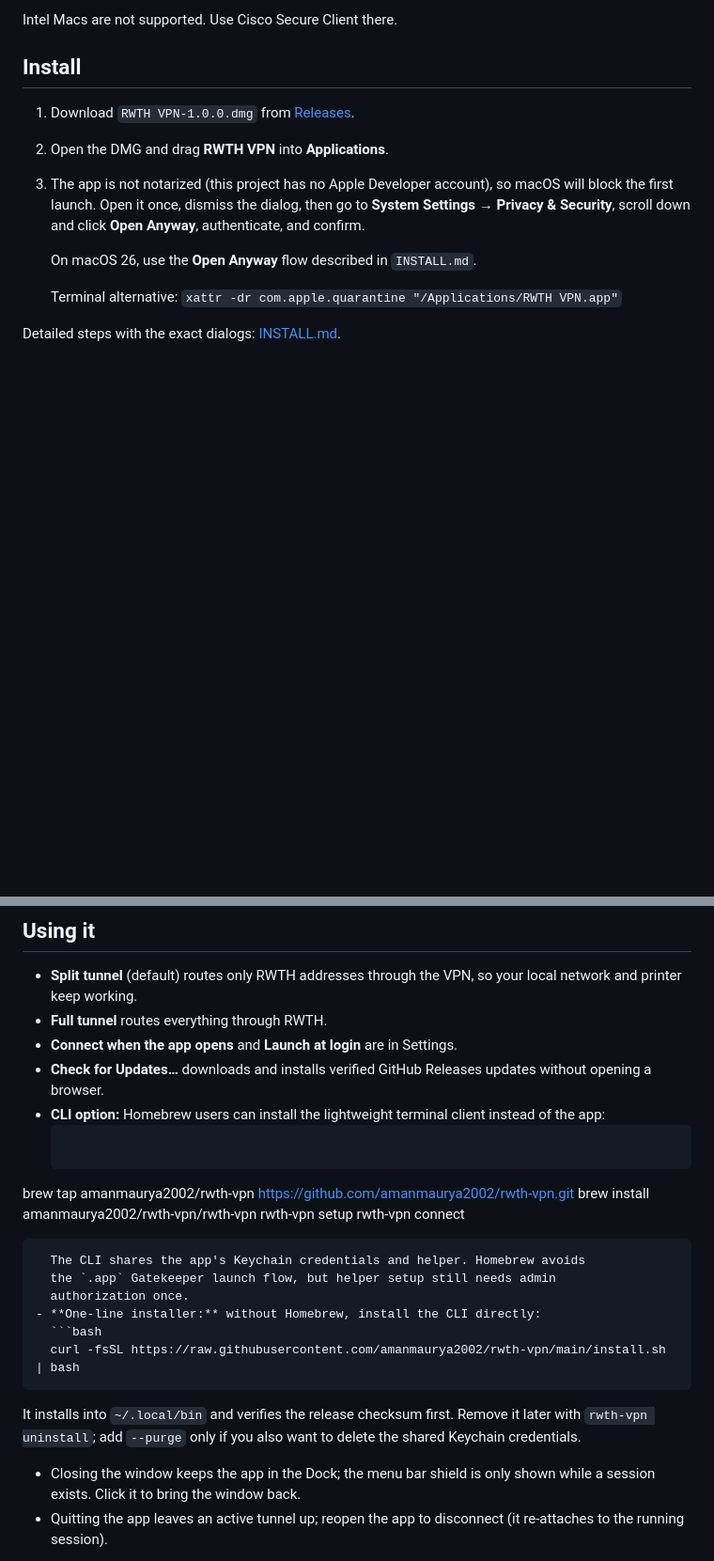
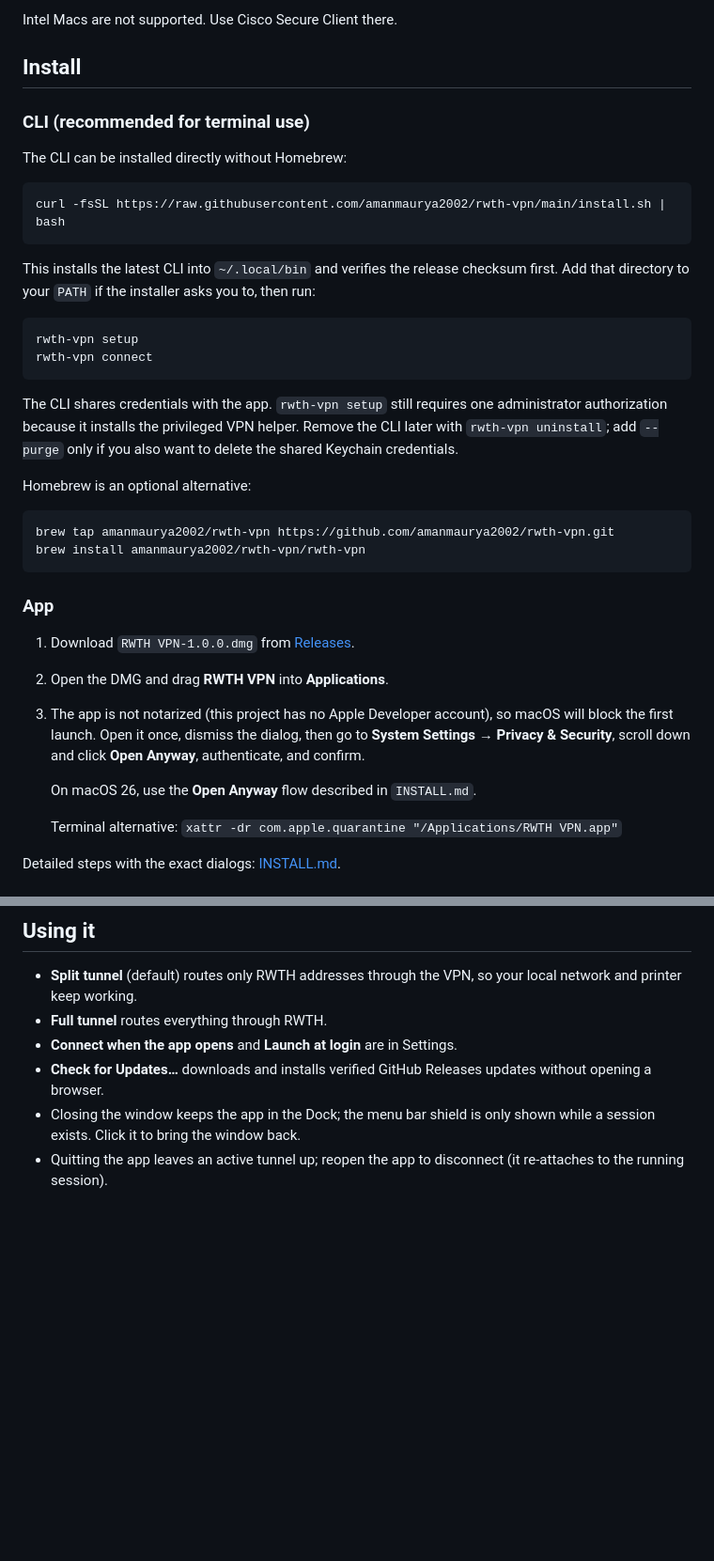
Before and after one commit to amanmaurya2002/rwth-vpn, a Markdown page: README.md, 2 parts joined by grey strips. Shown at 94% size. Drawn GitHub-style; blank space fills up the shorter version.

Commit message:
Recommend direct CLI installer
Co-authored-by: Copilot App <223556219+Copilot@users.noreply.github.com>

````diff
--- a/README.md
+++ b/README.md
@@ -22,6 +22,37 @@ Cisco client, no Terminal, no Homebrew on the target machine.
 Intel Macs are not supported. Use Cisco Secure Client there.
 
 ## Install
+
+### CLI (recommended for terminal use)
+
+The CLI can be installed directly without Homebrew:
+
+```bash
+curl -fsSL https://raw.githubusercontent.com/amanmaurya2002/rwth-vpn/main/install.sh | bash
+```
+
+This installs the latest CLI into `~/.local/bin` and verifies the release
+checksum first. Add that directory to your `PATH` if the installer asks you
+to, then run:
+
+```bash
+rwth-vpn setup
+rwth-vpn connect
+```
+
+The CLI shares credentials with the app. `rwth-vpn setup` still requires one
+administrator authorization because it installs the privileged VPN helper.
+Remove the CLI later with `rwth-vpn uninstall`; add `--purge` only if you also
+want to delete the shared Keychain credentials.
+
+Homebrew is an optional alternative:
+
+```bash
+brew tap amanmaurya2002/rwth-vpn https://github.com/amanmaurya2002/rwth-vpn.git
+brew install amanmaurya2002/rwth-vpn/rwth-vpn
+```
+
+### App
 
 1. Download `RWTH VPN-1.0.0.dmg` from [Releases](../../releases/latest).
 2. Open the DMG and drag **RWTH VPN** into **Applications**.
@@ -60,24 +91,6 @@ secret it generates the code locally and shows a countdown.
 - **Connect when the app opens** and **Launch at login** are in Settings.
 - **Check for Updates…** downloads and installs verified GitHub Releases updates
   without opening a browser.
-- **CLI option:** Homebrew users can install the lightweight terminal client
-  instead of the app:
-  ```bash
-brew tap amanmaurya2002/rwth-vpn https://github.com/amanmaurya2002/rwth-vpn.git
-brew install amanmaurya2002/rwth-vpn/rwth-vpn
-rwth-vpn setup
-rwth-vpn connect
-```
-  The CLI shares the app's Keychain credentials and helper. Homebrew avoids
-  the `.app` Gatekeeper launch flow, but helper setup still needs admin
-  authorization once.
-- **One-line installer:** without Homebrew, install the CLI directly:
-  ```bash
-  curl -fsSL https://raw.githubusercontent.com/amanmaurya2002/rwth-vpn/main/install.sh | bash
-  ```
-  It installs into `~/.local/bin` and verifies the release checksum first.
-  Remove it later with `rwth-vpn uninstall`; add `--purge` only if you also
-  want to delete the shared Keychain credentials.
 - Closing the window keeps the app in the Dock; the menu bar shield is only
   shown while a session exists. Click it to bring the window back.
 - Quitting the app leaves an active tunnel up; reopen the app to disconnect
````
Also changed, not shown: docs/RELEASING.md (+17 -11 lines).
